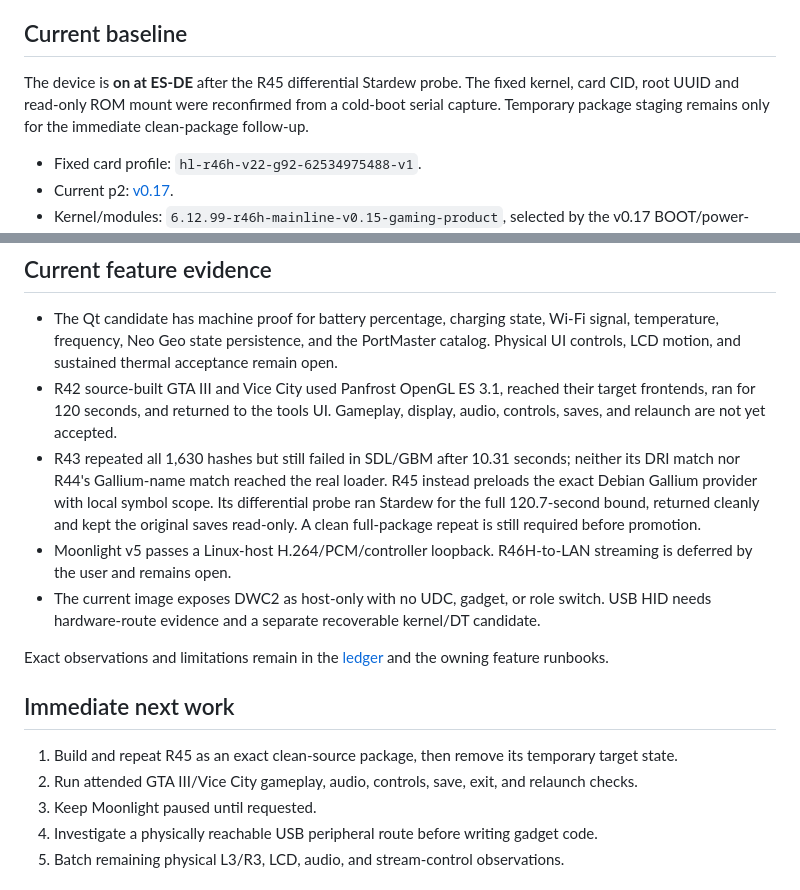
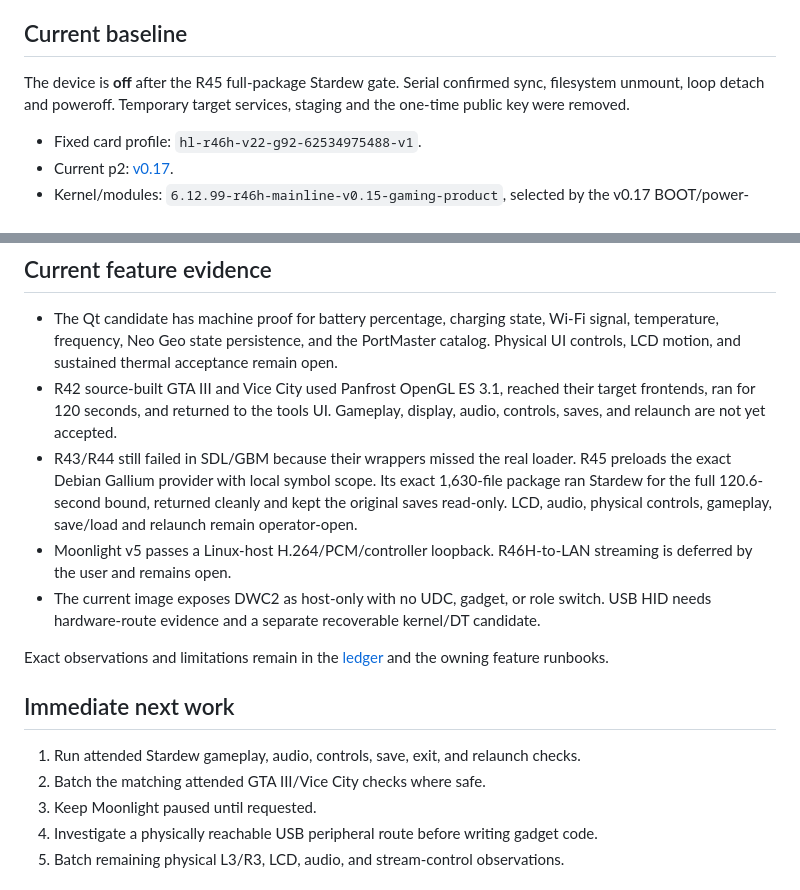
Before and after one commit to OJZen/JumeOS, a Markdown page: docs/PROJECT-CONTEXT.md, 2 parts joined by grey strips. Drawn GitHub-style.

```diff
--- a/docs/PROJECT-CONTEXT.md
+++ b/docs/PROJECT-CONTEXT.md
@@ -12,10 +12,9 @@ desktop, local gaming, streaming, and future USB HID support. The
 
 ## Current baseline
 
-The device is **on at ES-DE** after the R45 differential Stardew probe. The
-fixed kernel, card CID, root UUID and read-only ROM mount were reconfirmed from
-a cold-boot serial capture. Temporary package staging remains only for the
-immediate clean-package follow-up.
+The device is **off** after the R45 full-package Stardew gate. Serial confirmed
+sync, filesystem unmount, loop detach and poweroff. Temporary target services,
+staging and the one-time public key were removed.
 
 - Fixed card profile: `hl-r46h-v22-g92-62534975488-v1`.
 - Current p2: [v0.17](../mainline/rootfs-debian13-gaming-v17/README.md).
@@ -39,12 +38,11 @@ skipped, so content equality remains unverified. See
 - R42 source-built GTA III and Vice City used Panfrost OpenGL ES 3.1, reached
   their target frontends, ran for 120 seconds, and returned to the tools UI.
   Gameplay, display, audio, controls, saves, and relaunch are not yet accepted.
-- R43 repeated all 1,630 hashes but still failed in SDL/GBM after 10.31 seconds;
-  neither its DRI match nor R44's Gallium-name match reached the real loader.
-  R45 instead preloads the exact Debian Gallium provider with local symbol
-  scope. Its differential probe ran Stardew for the full 120.7-second bound,
-  returned cleanly and kept the original saves read-only. A clean full-package
-  repeat is still required before promotion.
+- R43/R44 still failed in SDL/GBM because their wrappers missed the real loader.
+  R45 preloads the exact Debian Gallium provider with local symbol scope. Its
+  exact 1,630-file package ran Stardew for the full 120.6-second bound, returned
+  cleanly and kept the original saves read-only. LCD, audio, physical controls,
+  gameplay, save/load and relaunch remain operator-open.
 - Moonlight v5 passes a Linux-host H.264/PCM/controller loopback. R46H-to-LAN
   streaming is deferred by the user and remains open.
 - The current image exposes DWC2 as host-only with no UDC, gadget, or role
@@ -57,8 +55,8 @@ runbooks.
 
 ## Immediate next work
 
-1. Build and repeat R45 as an exact clean-source package, then remove its temporary target state.
-2. Run attended GTA III/Vice City gameplay, audio, controls, save, exit, and relaunch checks.
+1. Run attended Stardew gameplay, audio, controls, save, exit, and relaunch checks.
+2. Batch the matching attended GTA III/Vice City checks where safe.
 3. Keep Moonlight paused until requested.
 4. Investigate a physically reachable USB peripheral route before writing gadget code.
 5. Batch remaining physical L3/R3, LCD, audio, and stream-control observations.
```
Also changed, not shown: mainline/gaming-ports/README.md (+14 -4 lines), 1 other file.
